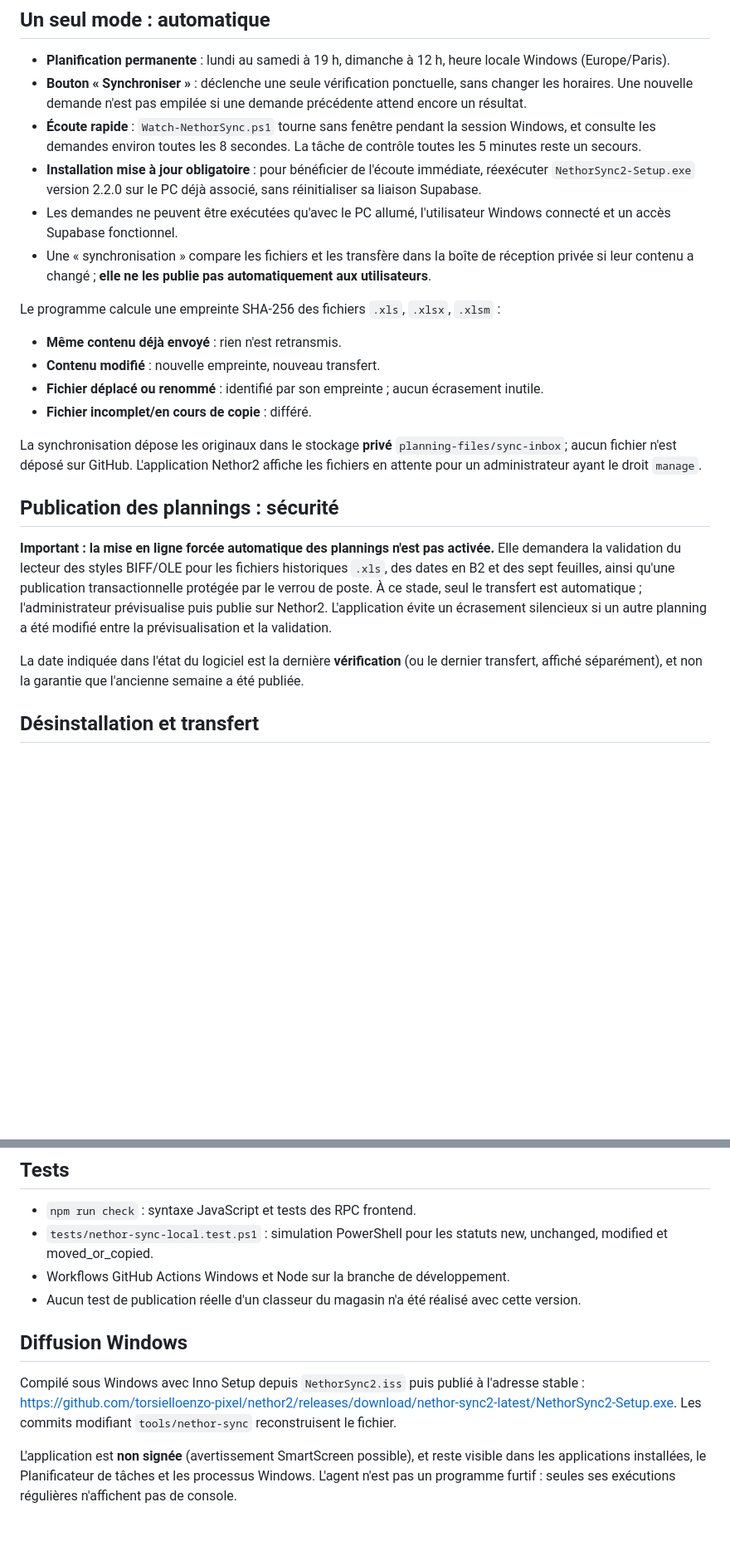
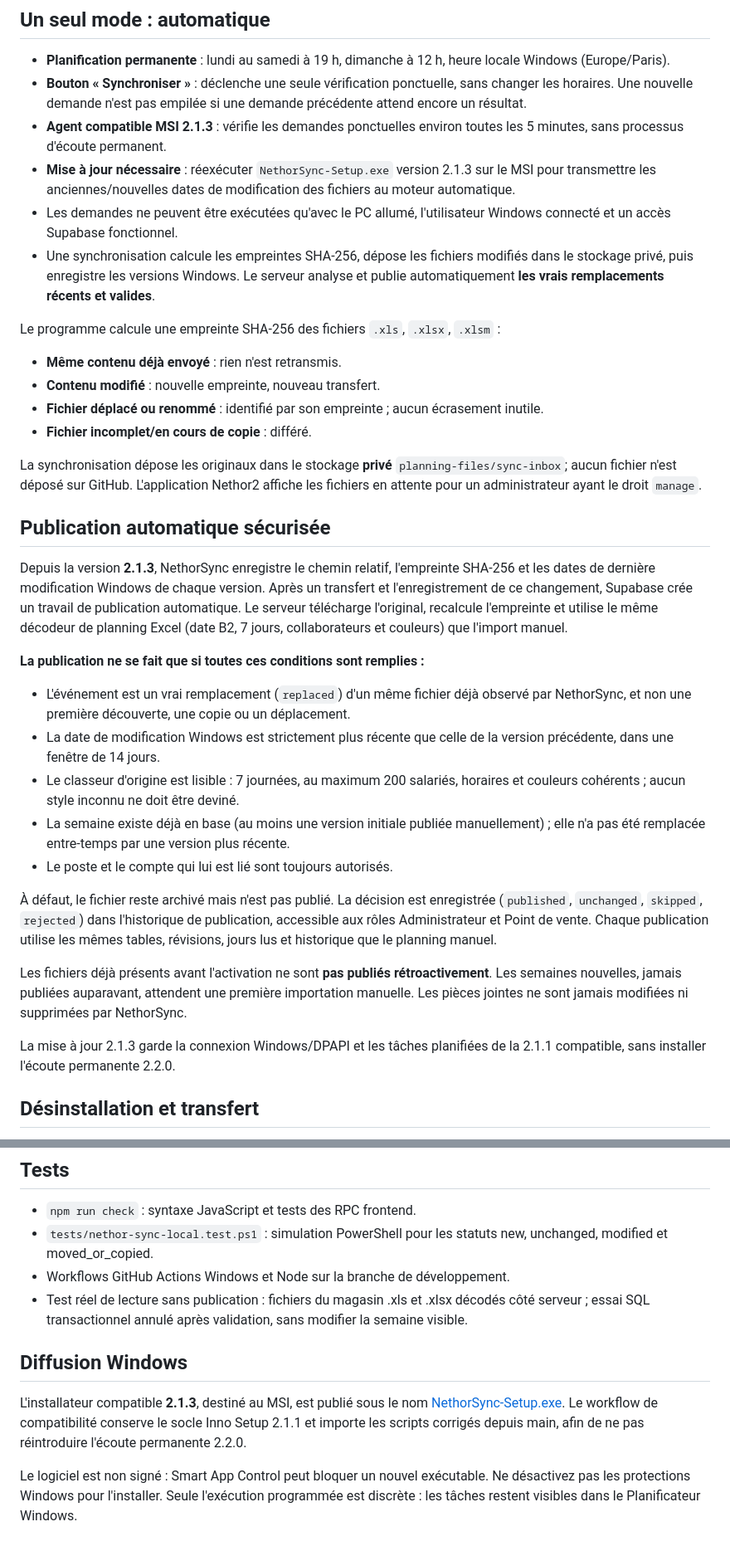
Before and after one commit to torsielloenzo-pixel/nethor2, a Markdown page: tools/nethor-sync/README.md, 2 parts joined by grey strips. Shown at 83% size. Drawn GitHub-style; blank space fills up the shorter version.

Commit message:
docs(sync): détailler la publication automatique et la mise à jour 2.1.3 indispensable

```diff
--- a/tools/nethor-sync/README.md
+++ b/tools/nethor-sync/README.md
@@ -28,10 +28,10 @@ L'identité du poste et son secret local sont stockés sous `%LOCALAPPDATA%\Neth
 
 - **Planification permanente** : lundi au samedi à 19 h, dimanche à 12 h, heure locale Windows (Europe/Paris).
 - **Bouton « Synchroniser »** : déclenche une seule vérification ponctuelle, sans changer les horaires. Une nouvelle demande n'est pas empilée si une demande précédente attend encore un résultat.
-- **Écoute rapide** : `Watch-NethorSync.ps1` tourne sans fenêtre pendant la session Windows, et consulte les demandes environ toutes les 8 secondes. La tâche de contrôle toutes les 5 minutes reste un secours.
-- **Installation mise à jour obligatoire** : pour bénéficier de l'écoute immédiate, réexécuter `NethorSync2-Setup.exe` version 2.2.0 sur le PC déjà associé, sans réinitialiser sa liaison Supabase.
+- **Agent compatible MSI 2.1.3** : vérifie les demandes ponctuelles environ toutes les 5 minutes, sans processus d'écoute permanent.
+- **Mise à jour nécessaire** : réexécuter `NethorSync-Setup.exe` version 2.1.3 sur le MSI pour transmettre les anciennes/nouvelles dates de modification des fichiers au moteur automatique.
 - Les demandes ne peuvent être exécutées qu'avec le PC allumé, l'utilisateur Windows connecté et un accès Supabase fonctionnel.
-- Une « synchronisation » compare les fichiers et les transfère dans la boîte de réception privée si leur contenu a changé ; **elle ne les publie pas automatiquement aux utilisateurs**.
+- Une synchronisation calcule les empreintes SHA-256, dépose les fichiers modifiés dans le stockage privé, puis enregistre les versions Windows. Le serveur analyse et publie automatiquement **les vrais remplacements récents et valides**.
 
 Le programme calcule une empreinte SHA-256 des fichiers `.xls`, `.xlsx`, `.xlsm` :
 - **Même contenu déjà envoyé** : rien n'est retransmis.
@@ -41,11 +41,23 @@ Le programme calcule une empreinte SHA-256 des fichiers `.xls`, `.xlsx`, `.xlsm`
 
 La synchronisation dépose les originaux dans le stockage **privé** `planning-files/sync-inbox`; aucun fichier n'est déposé sur GitHub. L'application Nethor2 affiche les fichiers en attente pour un administrateur ayant le droit `manage`.
 
-## Publication des plannings : sécurité
+## Publication automatique sécurisée
 
-**Important : la mise en ligne forcée automatique des plannings n'est pas activée.** Elle demandera la validation du lecteur des styles BIFF/OLE pour les fichiers historiques `.xls`, des dates en B2 et des sept feuilles, ainsi qu'une publication transactionnelle protégée par le verrou de poste. À ce stade, seul le transfert est automatique ; l'administrateur prévisualise puis publie sur Nethor2. L'application évite un écrasement silencieux si un autre planning a été modifié entre la prévisualisation et la validation.
+Depuis la version **2.1.3**, NethorSync enregistre le chemin relatif, l'empreinte SHA-256 et les dates de dernière modification Windows de chaque version. Après un transfert et l'enregistrement de ce changement, Supabase crée un travail de publication automatique. Le serveur télécharge l'original, recalcule l'empreinte et utilise le même décodeur de planning Excel (date B2, 7 jours, collaborateurs et couleurs) que l'import manuel.
 
-La date indiquée dans l'état du logiciel est la dernière **vérification** (ou le dernier transfert, affiché séparément), et non la garantie que l'ancienne semaine a été publiée.
+**La publication ne se fait que si toutes ces conditions sont remplies :**
+
+- L'événement est un vrai remplacement (`replaced`) d'un même fichier déjà observé par NethorSync, et non une première découverte, une copie ou un déplacement.
+- La date de modification Windows est strictement plus récente que celle de la version précédente, dans une fenêtre de 14 jours.
+- Le classeur d'origine est lisible : 7 journées, au maximum 200 salariés, horaires et couleurs cohérents ; aucun style inconnu ne doit être deviné.
+- La semaine existe déjà en base (au moins une version initiale publiée manuellement) ; elle n'a pas été remplacée entre-temps par une version plus récente.
+- Le poste et le compte qui lui est lié sont toujours autorisés.
+
+À défaut, le fichier reste archivé mais n'est pas publié. La décision est enregistrée (`published`, `unchanged`, `skipped`, `rejected`) dans l'historique de publication, accessible aux rôles Administrateur et Point de vente. Chaque publication utilise les mêmes tables, révisions, jours lus et historique que le planning manuel.
+
+Les fichiers déjà présents avant l'activation ne sont **pas publiés rétroactivement**. Les semaines nouvelles, jamais publiées auparavant, attendent une première importation manuelle. Les pièces jointes ne sont jamais modifiées ni supprimées par NethorSync.
+
+La mise à jour 2.1.3 garde la connexion Windows/DPAPI et les tâches planifiées de la 2.1.1 compatible, sans installer l'écoute permanente 2.2.0.
 
 ## Désinstallation et transfert
 
@@ -56,10 +68,10 @@ Pour arrêter localement, désactiver les tâches « Nethor Sync 2 » dans le Pl
 - `npm run check` : syntaxe JavaScript et tests des RPC frontend.
 - `tests/nethor-sync-local.test.ps1` : simulation PowerShell pour les statuts new, unchanged, modified et moved_or_copied.
 - Workflows GitHub Actions Windows et Node sur la branche de développement.
-- Aucun test de publication réelle d'un classeur du magasin n'a été réalisé avec cette version.
+- Test réel de lecture sans publication : fichiers du magasin .xls et .xlsx décodés côté serveur ; essai SQL transactionnel annulé après validation, sans modifier la semaine visible.
 
 ## Diffusion Windows
 
-Compilé sous Windows avec Inno Setup depuis `NethorSync2.iss` puis publié à l'adresse stable : https://github.com/torsielloenzo-pixel/nethor2/releases/download/nethor-sync2-latest/NethorSync2-Setup.exe. Les commits modifiant `tools/nethor-sync` reconstruisent le fichier.
+L'installateur compatible **2.1.3**, destiné au MSI, est publié sous le nom [NethorSync-Setup.exe](https://github.com/torsielloenzo-pixel/nethor2/releases/download/nethor-sync2-latest/NethorSync-Setup.exe). Le workflow de compatibilité conserve le socle Inno Setup 2.1.1 et importe les scripts corrigés depuis main, afin de ne pas réintroduire l'écoute permanente 2.2.0.
 
-L'application est **non signée** (avertissement SmartScreen possible), et reste visible dans les applications installées, le Planificateur de tâches et les processus Windows. L'agent n'est pas un programme furtif : seules ses exécutions régulières n'affichent pas de console.
+Le logiciel est non signé : Smart App Control peut bloquer un nouvel exécutable. Ne désactivez pas les protections Windows pour l'installer. Seule l'exécution programmée est discrète : les tâches restent visibles dans le Planificateur Windows.
```
Also changed, not shown: other parts of tools/nethor-sync/README.md (+1 -1 lines).
